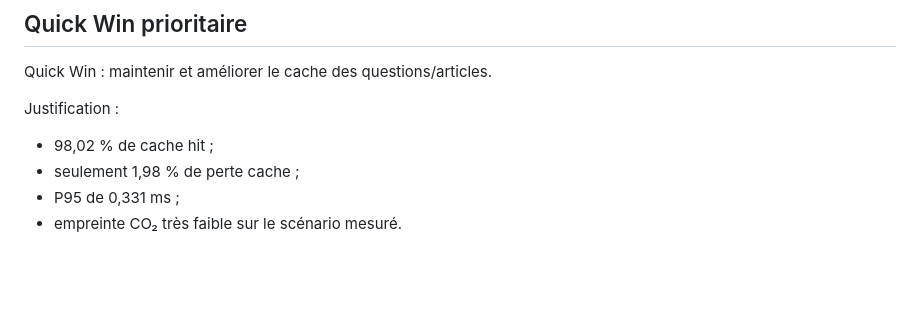
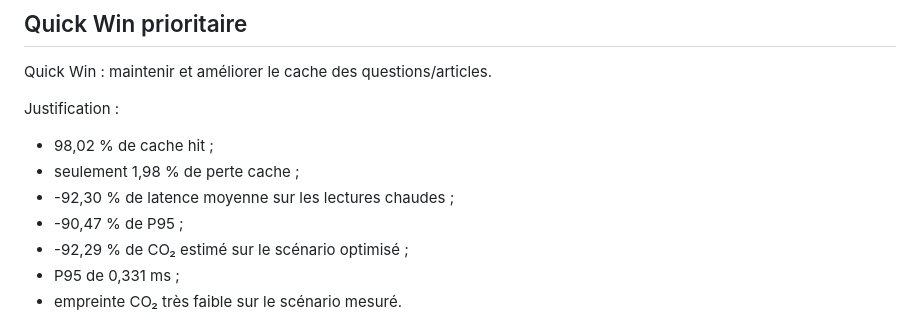
Before and after one commit to Glei-jihed/santebien-app, a Markdown page: docs/analyse-apres-developpement-santebien.md, the part around one of its changes. GitHub-like rendering; blank space fills up the shorter version.

```diff
--- a/docs/analyse-apres-developpement-santebien.md
+++ b/docs/analyse-apres-developpement-santebien.md
@@ -131,6 +162,9 @@ Justification :
 
 - 98,02 % de cache hit ;
 - seulement 1,98 % de perte cache ;
+- -92,30 % de latence moyenne sur les lectures chaudes ;
+- -90,47 % de P95 ;
+- -92,29 % de CO₂ estimé sur le scénario optimisé ;
 - P95 de 0,331 ms ;
 - empreinte CO₂ très faible sur le scénario mesuré.
 
```
Also changed, not shown: other parts of docs/analyse-apres-developpement-santebien.md (+57 -7 lines).
